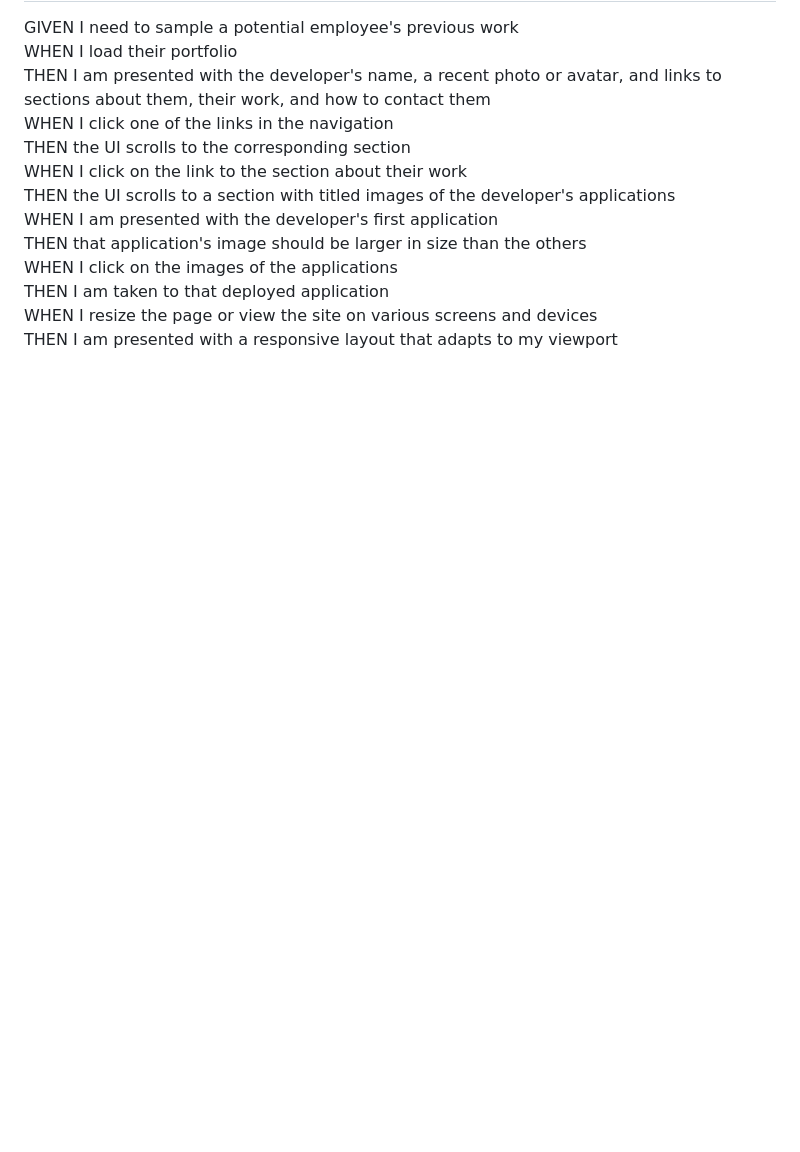
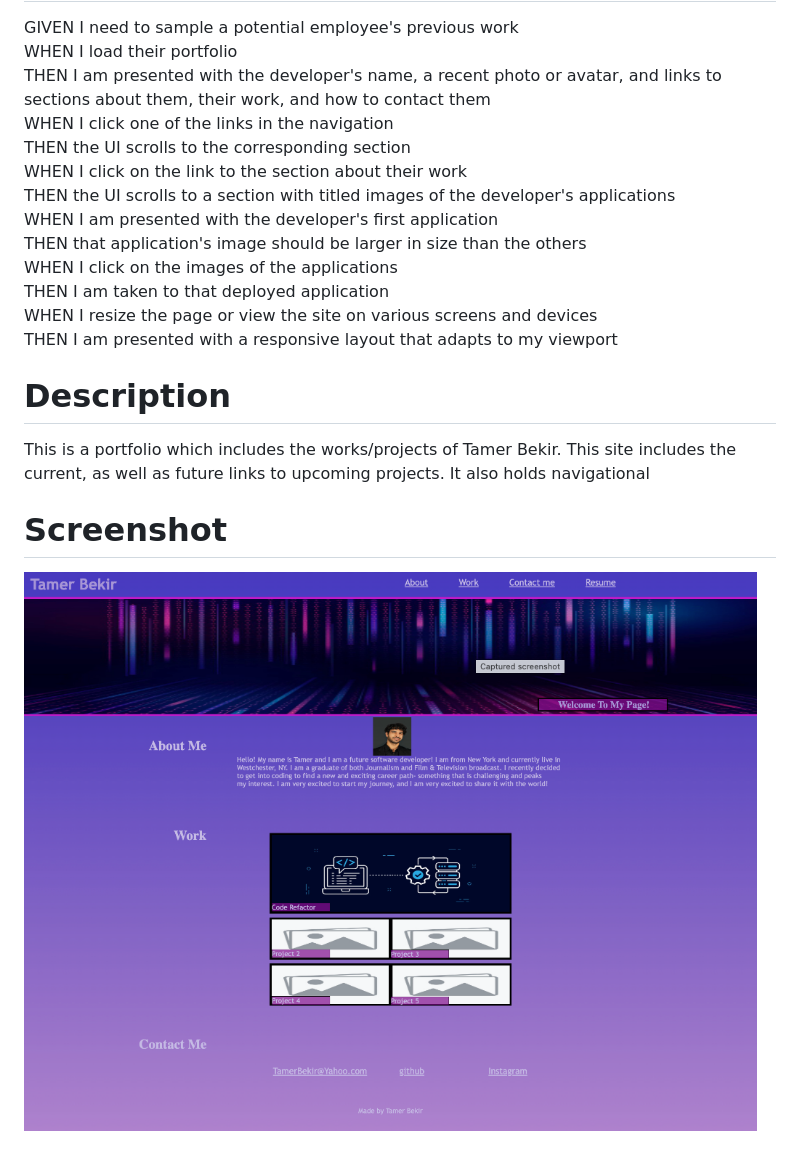
Before and after one commit to Tamerbekir/tamer-portfolio, a Markdown page: README.md, the part around the change printed below. GitHub-like rendering; pictures changed too: PNG image.png (added); blank space fills up the shorter version.

```diff
--- a/README.md
+++ b/README.md
@@ -20,5 +19,10 @@ THEN I am taken to that deployed application<br>
 WHEN I resize the page or view the site on various screens and devices<br>
 THEN I am presented with a responsive layout that adapts to my viewport<br>
 
+# Description
+This is a portfolio which includes the works/projects of Tamer Bekir. This site includes the current, as well as future links to upcoming projects. It also holds navigational
+
+# Screenshot
+![Screeshot of portfolio](<PNG image.png>)
 
 
```
Also changed, not shown: other parts of README.md (+8 -6 lines), assets/code-refactor.png (added), 2 other files.
